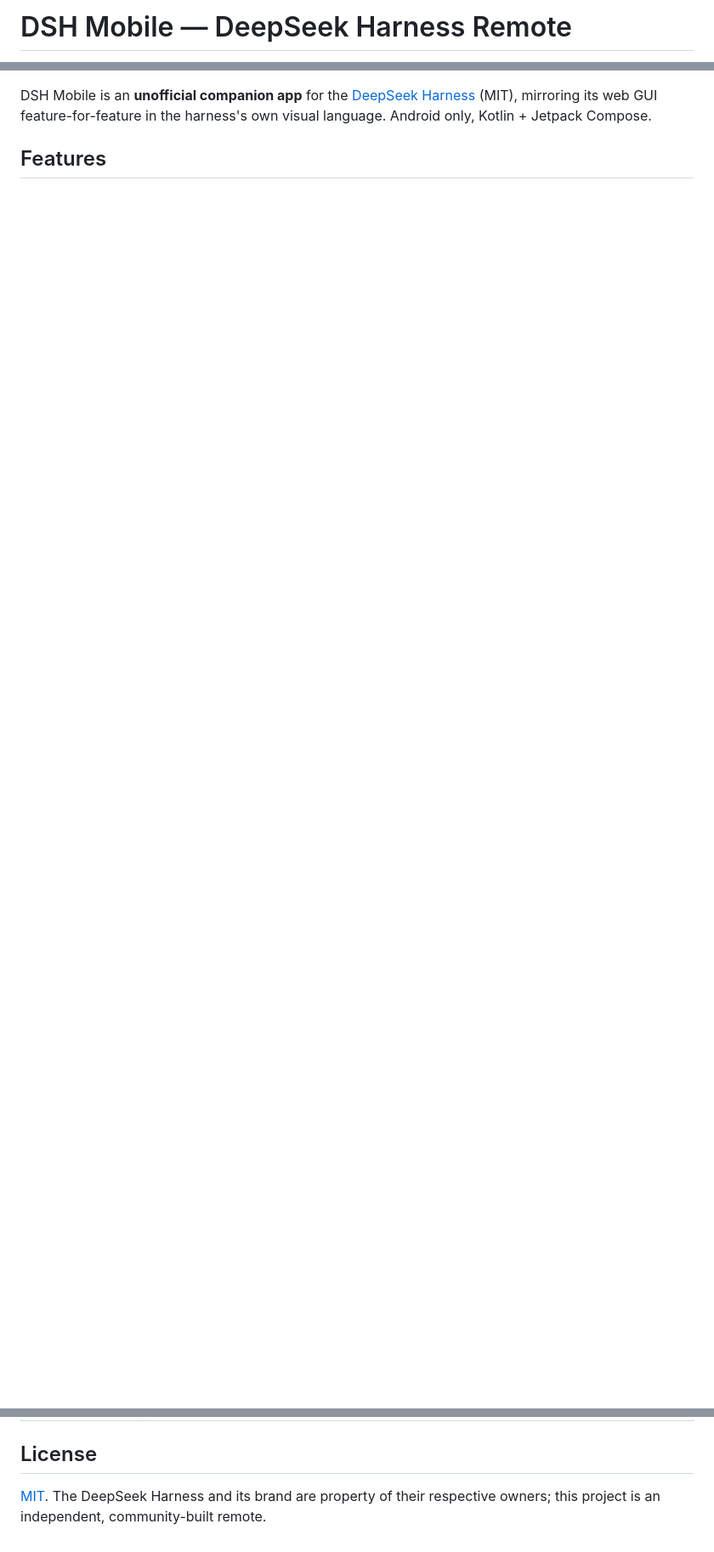
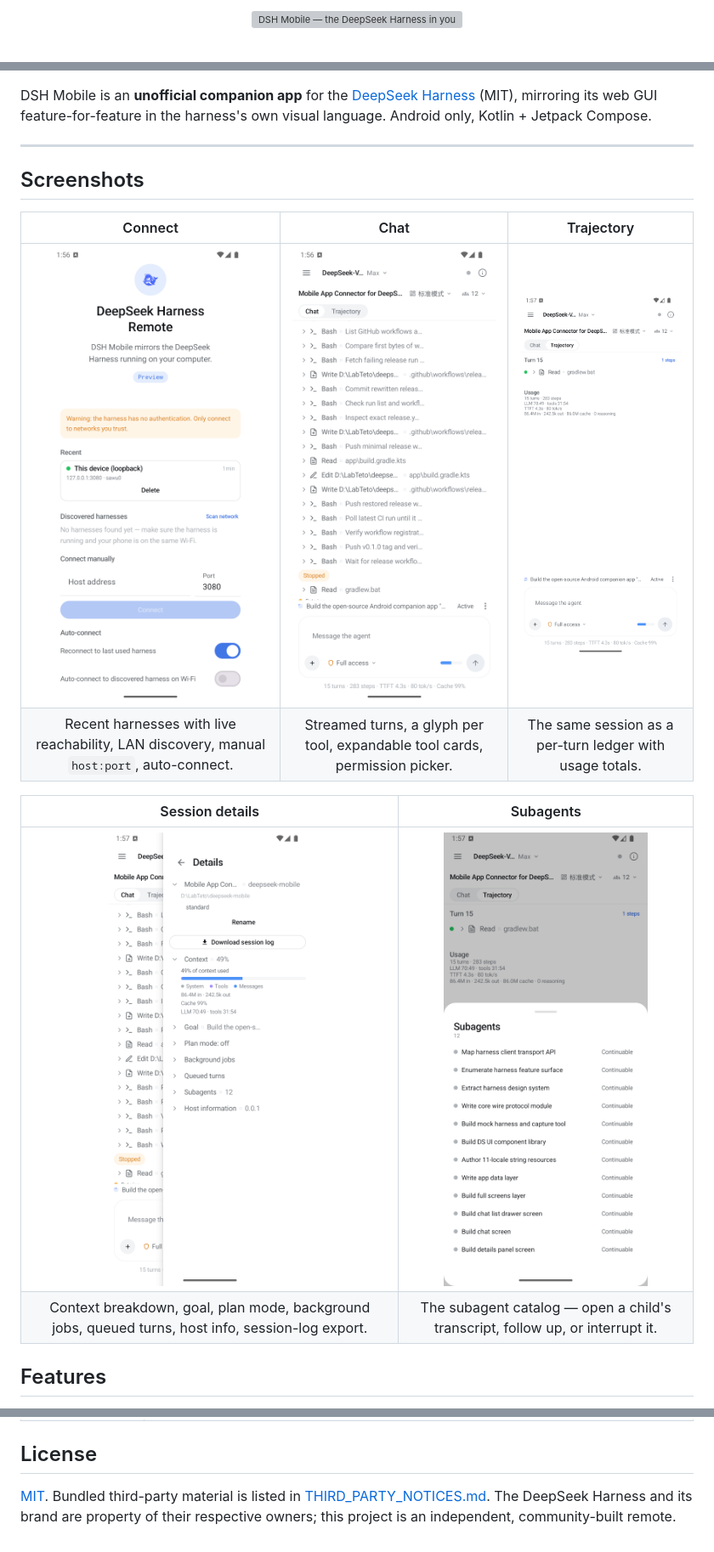
Before and after one commit to llzg/dsh-mobile, a Markdown page: README.md, 3 parts joined by grey strips. Shown at 85% size. Drawn GitHub-style; pictures changed too: docs/images/chat.png (added), docs/images/home.png (added), docs/images/session-info.png (added); blank space fills up the shorter version; grey boxes are pictures that could not be loaded.

```diff
--- a/README.md
+++ b/README.md
@@ -1,2 +1,4 @@
-# DSH Mobile — DeepSeek Harness Remote
+<p align="center">
+  <img src="docs/images/banner.jpg" alt="DSH Mobile — the DeepSeek Harness in your pocket" width="100%">
+</p>
 
@@ -7,8 +19,21 @@
 
 DSH Mobile is an **unofficial companion app** for the
-[DeepSeek Harness](https://github.com/deepseek-ai/deepseek-harness) (MIT),
-mirroring its web GUI feature-for-feature in the harness's own visual
-language. Android only, Kotlin + Jetpack Compose.
+[DeepSeek Harness](https://github.com/deepseek-ai/deepseek-harness) (MIT), mirroring its web GUI
+feature-for-feature in the harness's own visual language. Android only, Kotlin + Jetpack Compose.
+
+---
+
+## Screenshots
+
+| Connect | Chat | Trajectory |
+|:--:|:--:|:--:|
+| <img src="docs/images/home.png" width="240" alt="Connect screen: recent harnesses with live reachability, discovery, manual entry and auto-connect toggles"> | <img src="docs/images/chat.png" width="240" alt="Chat: streamed turns with per-tool icons, tool cards, goal dock and composer"> | <img src="docs/images/trajectory.png" width="240" alt="Trajectory: a per-turn ledger with usage totals"> |
+| Recent harnesses with live reachability, LAN discovery, manual `host:port`, auto-connect. | Streamed turns, a glyph per tool, expandable tool cards, permission picker. | The same session as a per-turn ledger with usage totals. |
+
+| Session details | Subagents |
+|:--:|:--:|
+| <img src="docs/images/session-info.png" width="240" alt="Details panel: context breakdown, goal, plan mode, jobs, queue, subagents, host information"> | <img src="docs/images/subagent.png" width="240" alt="Subagent catalog with continuable children"> |
+| Context breakdown, goal, plan mode, background jobs, queued turns, host info, session-log export. | The subagent catalog — open a child's transcript, follow up, or interrupt it. |
 
 ## Features
 
@@ -83,5 +112,6 @@ real harness, the module layout, and the release workflow.
 
 ## License
 
-[MIT](LICENSE). The DeepSeek Harness and its brand are property of their
-respective owners; this project is an independent, community-built remote.
+[MIT](LICENSE). Bundled third-party material is listed in
+[THIRD_PARTY_NOTICES.md](THIRD_PARTY_NOTICES.md). The DeepSeek Harness and its brand are property
+of their respective owners; this project is an independent, community-built remote.
```
Also changed, not shown: other parts of README.md (+51 -37 lines), 1 other file.
